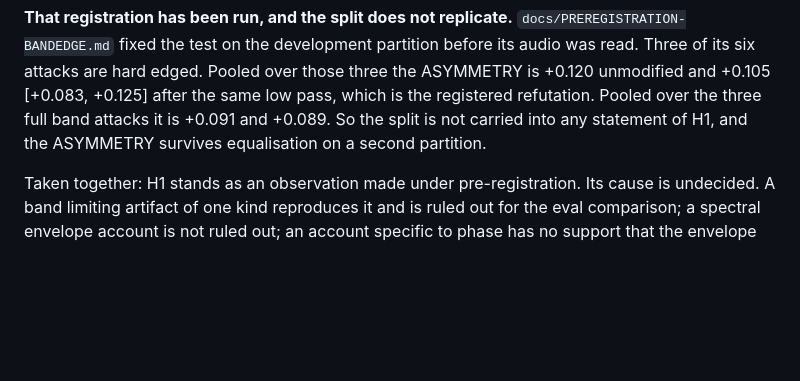
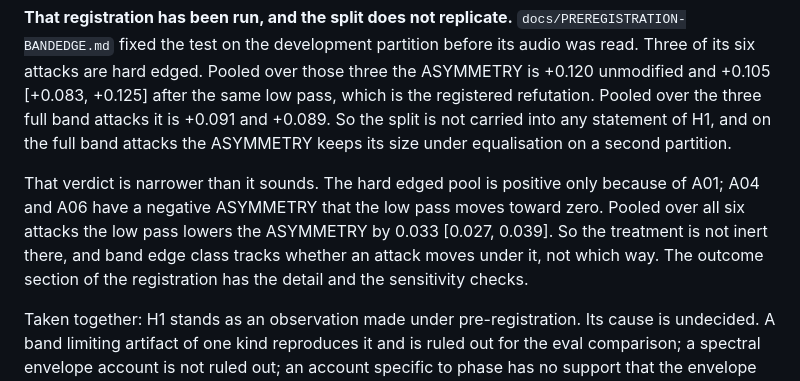
Before and after one commit to dwinzg/phonophase, a Markdown page: docs/BAND-EDGE.md, the part around the change. GitHub-like rendering; blank space fills up the shorter version.

```diff
--- a/docs/BAND-EDGE.md
+++ b/docs/BAND-EDGE.md
@@ -143,8 +143,15 @@ before its audio was read. Three of its six attacks are hard edged. Pooled over
 those three the ASYMMETRY is +0.120 unmodified and +0.105 [+0.083, +0.125]
 after the same low pass, which is the registered refutation. Pooled over the
 three full band attacks it is +0.091 and +0.089. So the split is not carried
-into any statement of H1, and the ASYMMETRY survives equalisation on a second
-partition.
+into any statement of H1, and on the full band attacks the ASYMMETRY keeps its
+size under equalisation on a second partition.
+
+That verdict is narrower than it sounds. The hard edged pool is positive only
+because of A01; A04 and A06 have a negative ASYMMETRY that the low pass moves
+toward zero. Pooled over all six attacks the low pass lowers the ASYMMETRY by
+0.033 [0.027, 0.039]. So the treatment is not inert there, and band edge class
+tracks whether an attack moves under it, not which way. The outcome section of
+the registration has the detail and the sensitivity checks.
 
 Taken together: H1 stands as an observation made under pre-registration. Its
 cause is undecided. A band limiting artifact of one kind reproduces it and is
```
Also changed, not shown: docs/PREREGISTRATION-BANDEDGE.md (+53 -5 lines).
